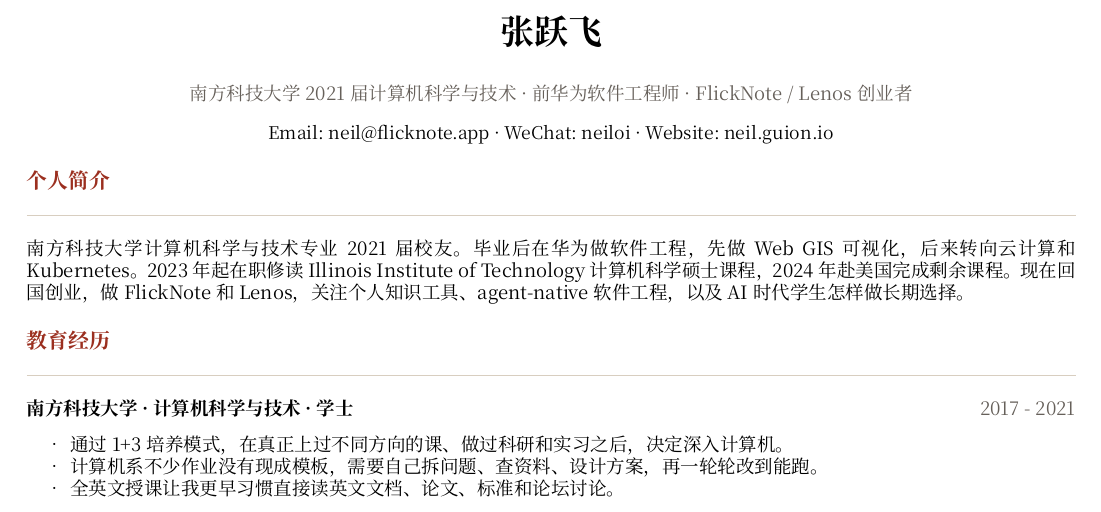
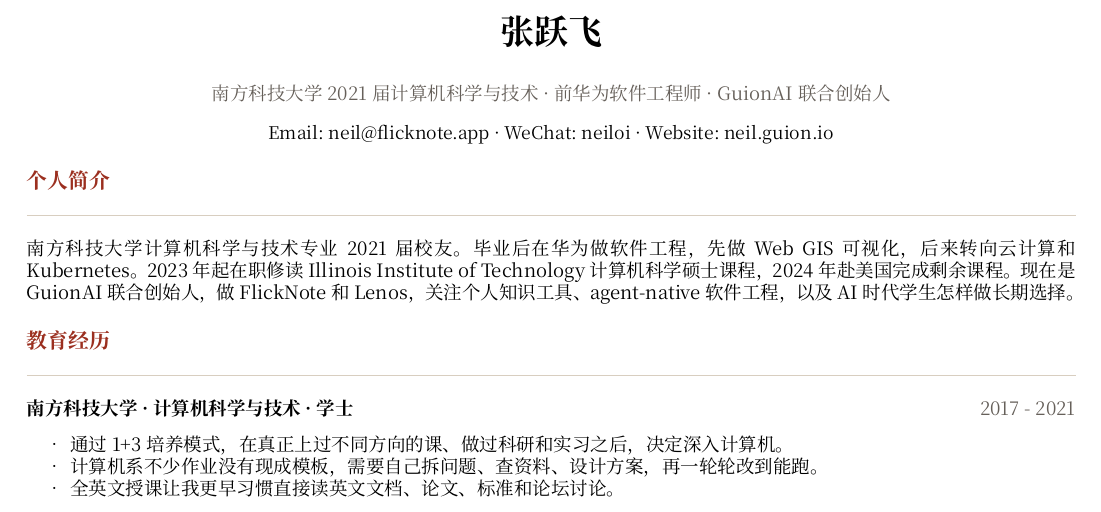
Before and after one commit to tta-lab/neil, a Typst document (resume/sustech-resume.typ): part of the page, cut so that both start at the same text. The pictures show the PDF file resume/sustech-resume.pdf that the author committed with the source.

Commit message:
refactor(resume): mention guionai cofounder role

```diff
--- a/resume/sustech-resume.typ
+++ b/resume/sustech-resume.typ
@@ -38,7 +38,7 @@
 #align(center)[
   #text(size: 17pt, weight: "bold")[张跃飞]
   #v(0.12em)
-  #text(fill: muted)[南方科技大学 2021 届计算机科学与技术 · 前华为软件工程师 · FlickNote / Lenos 创业者]
+  #text(fill: muted)[南方科技大学 2021 届计算机科学与技术 · 前华为软件工程师 · GuionAI 联合创始人]
   #v(0.18em)
   #text(size: 8.8pt)[
     Email: #link("mailto:neil@flicknote.app")[neil\@flicknote.app] · WeChat: neiloi ·
@@ -48,7 +48,7 @@
 
 #section[个人简介]
 
-南方科技大学计算机科学与技术专业 2021 届校友。毕业后在华为做软件工程，先做 Web GIS 可视化，后来转向云计算和 Kubernetes。2023 年起在职修读 Illinois Institute of Technology 计算机科学硕士课程，2024 年赴美国完成剩余课程。现在回国创业，做 FlickNote 和 Lenos，关注个人知识工具、agent-native 软件工程，以及 AI 时代学生怎样做长期选择。
+南方科技大学计算机科学与技术专业 2021 届校友。毕业后在华为做软件工程，先做 Web GIS 可视化，后来转向云计算和 Kubernetes。2023 年起在职修读 Illinois Institute of Technology 计算机科学硕士课程，2024 年赴美国完成剩余课程。现在是 GuionAI 联合创始人，做 FlickNote 和 Lenos，关注个人知识工具、agent-native 软件工程，以及 AI 时代学生怎样做长期选择。
 
 #section[教育经历]
 
@@ -73,7 +73,7 @@
 #section[工作与创业经历]
 
 #item(
-  [FlickNote / Lenos · 创业者],
+  [GuionAI · 联合创始人],
   [2025 - 至今],
 )[
 - FlickNote 做灵感记录、生活管理、会议纪要和课堂笔记，希望把零散信息变成之后还能找回、还能继续用的东西。
```
Also changed, not shown: resume/sustech-resume.pdf.
